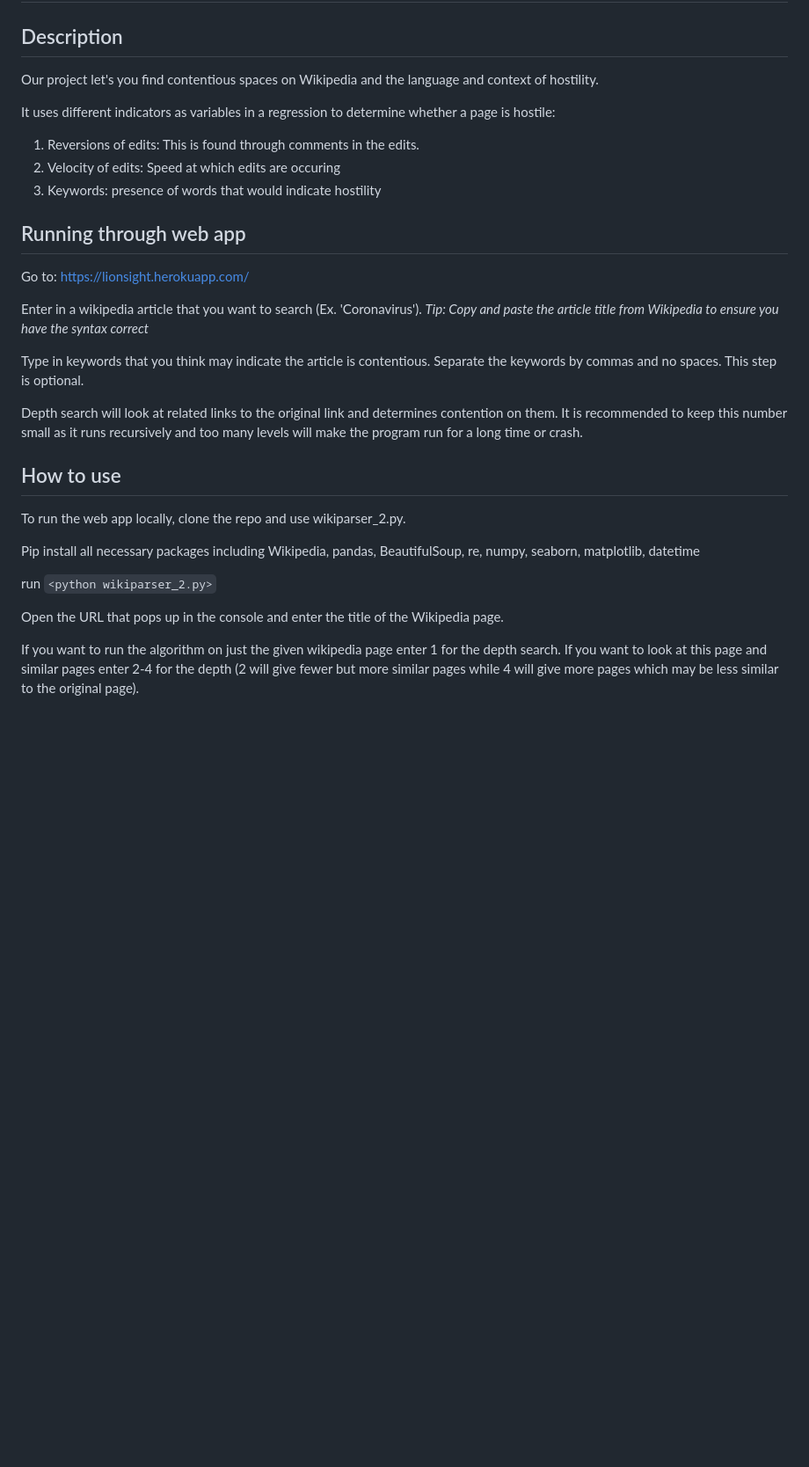
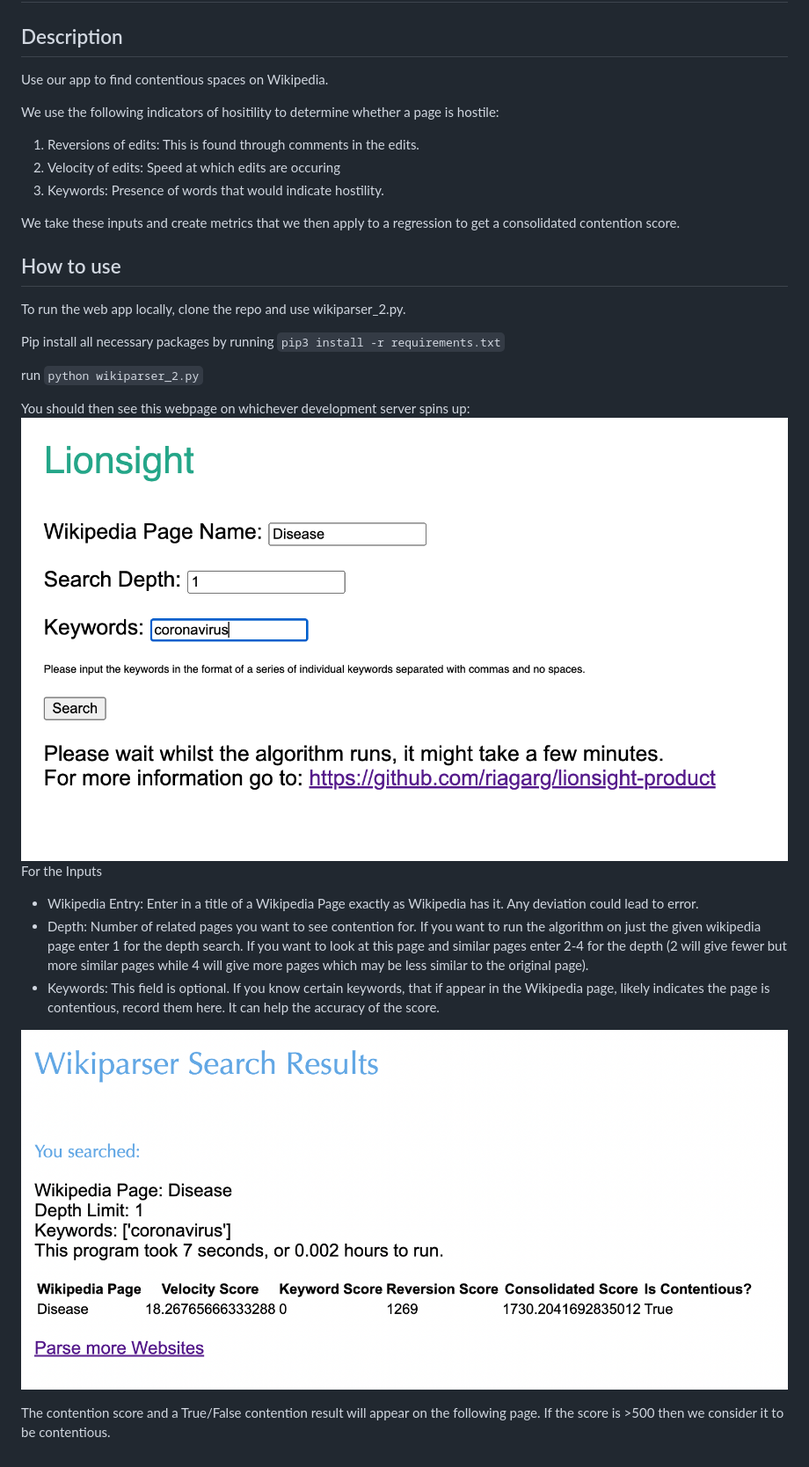
Before and after one commit to riagarg/lionsight-product, a Markdown page: README.md, the part around the change. Shown: that part at 88% size. GitHub-like rendering; pictures changed too: landingpage.png (added), resultpage.png (added); blank space fills up the shorter version.

Commit message:
readme update and version cleanup

```diff
--- a/README.md
+++ b/README.md
@@ -2,31 +2,32 @@
 
 ## Description
 
-Our project let's you find contentious spaces on Wikipedia and the language and context of hostility.
+Use our app to find contentious spaces on Wikipedia.
 
-It uses different indicators as variables in a regression to determine whether a page is hostile:
+We use the following indicators of hositility to determine whether a page is hostile:
 1. Reversions of edits: This is found through comments in the edits.
 2. Velocity of edits: Speed at which edits are occuring
-3. Keywords: presence of words that would indicate hostility
+3. Keywords: Presence of words that would indicate hostility.
 
-## Running through web app
 
-Go to: https://lionsight.herokuapp.com/
+We take these inputs and create metrics that we then apply to a regression to get a consolidated contention score.
 
-Enter in a wikipedia article that you want to search (Ex. 'Coronavirus'). *Tip: Copy and paste the article title from Wikipedia to ensure you have the syntax correct*
-
-Type in keywords that you think may indicate the article is contentious. Separate the keywords by commas and no spaces. This step is optional.
-
-Depth search will look at related links to the original link and determines contention on them. It is recommended to keep this number small as it runs recursively and too many levels will make the program run for a long time or crash.
 
 ## How to use
 
 To run the web app locally, clone the repo and use wikiparser_2.py.
 
-Pip install all necessary packages including Wikipedia, pandas, BeautifulSoup, re, numpy, seaborn, matplotlib, datetime
+Pip install all necessary packages by running `pip3 install -r requirements.txt`
 
-run `<python wikiparser_2.py>`
+run `python wikiparser_2.py`
 
-Open the URL that pops up in the console and enter the title of the Wikipedia page.
+You should then see this webpage on whichever development server spins up:
+![Alt](/landingpage.png "Landing Page")
+For the Inputs
+- Wikipedia Entry: Enter in a title of a Wikipedia Page exactly as Wikipedia has it. Any deviation could lead to error.
+- Depth: Number of related pages you want to see contention for. If you want to run the algorithm on just the given wikipedia page enter 1 for the depth search. If you want to look at this page and similar pages enter 2-4 for the depth (2 will give fewer but more similar pages while 4 will give more pages which may be less similar to the original page).
+- Keywords: This field is optional. If you know certain keywords, that if appear in the Wikipedia page, likely indicates the page is contentious, record them here. It can help the accuracy of the score.
 
-If you want to run the algorithm on just the given wikipedia page enter 1 for the depth search. If you want to look at this page and similar pages enter 2-4 for the depth (2 will give fewer but more similar pages while 4 will give more pages which may be less similar to the original page).
+![Alt](/resultpage.png "Wikiparser result")
+
+The contention score and a True/False contention result will appear on the following page. If the score is >500 then we consider it to be contentious.
```
Also changed, not shown: 2 other files.
